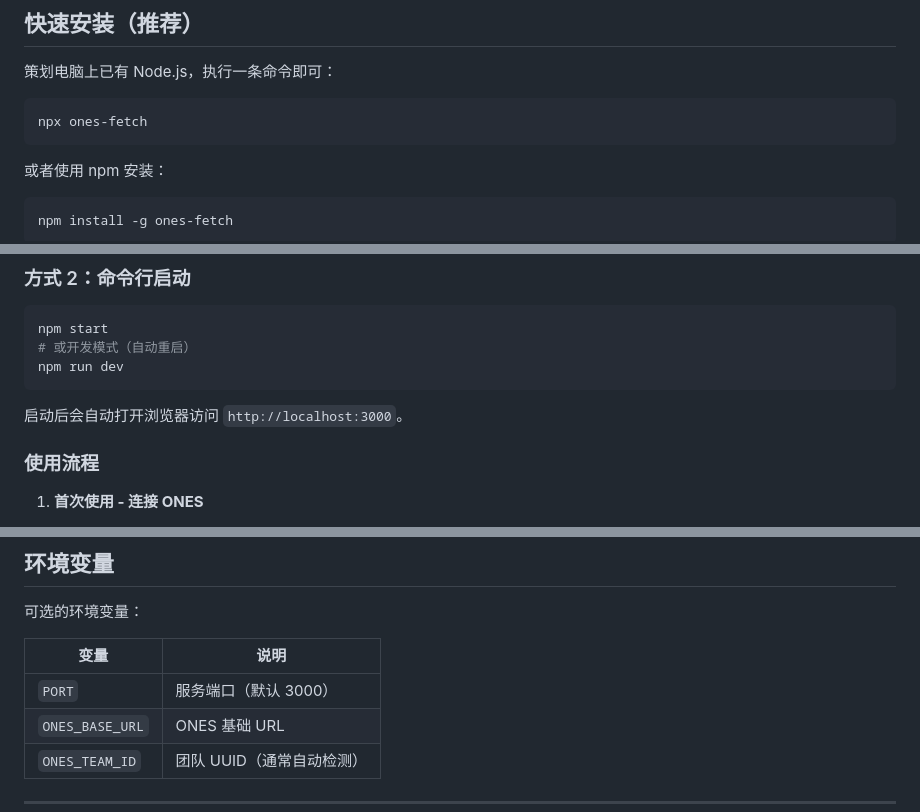
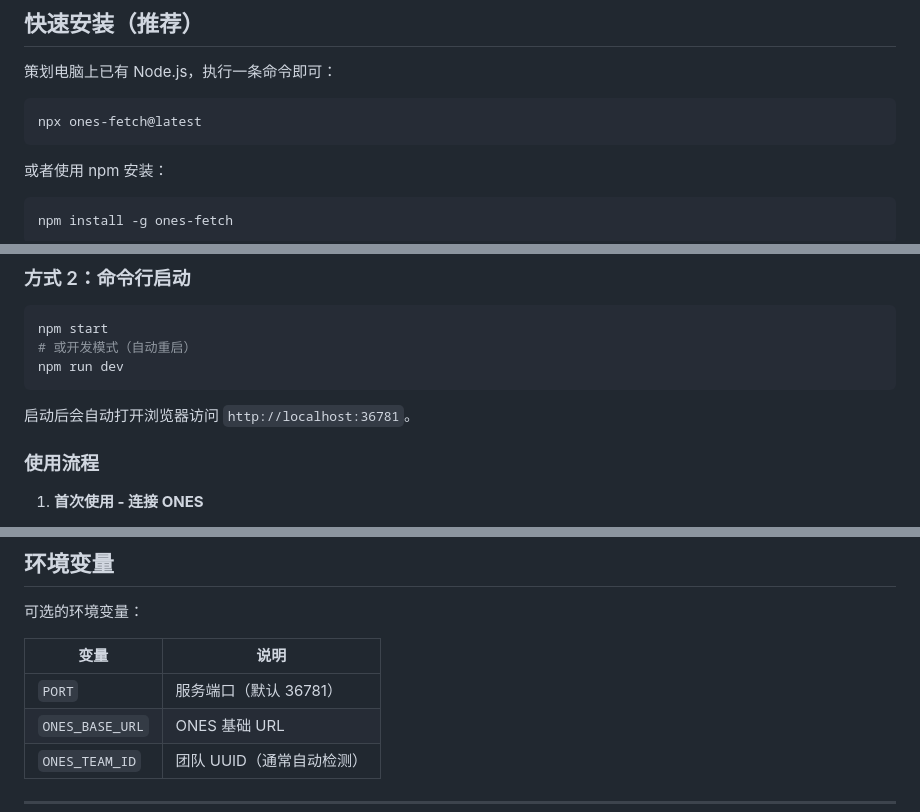
Before and after one commit to alanwalk/ones-fetch, a Markdown page: README.md, 3 parts joined by grey strips. Rendered like a GitHub page.

Commit message:
Update installation documentation
Ultraworked with [Sisyphus](https://github.com/code-yeongyu/oh-my-openagent)

Co-authored-by: Sisyphus <clio-agent@sisyphuslabs.ai>

````diff
--- a/README.md
+++ b/README.md
@@ -7,7 +7,7 @@
 策划电脑上已有 Node.js，执行一条命令即可：
 
 ```bash
-npx ones-fetch
+npx ones-fetch@latest
 ```
 
 或者使用 npm 安装：
@@ -60,7 +60,7 @@ npm start
 npm run dev
 ```
 
-启动后会自动打开浏览器访问 `http://localhost:3000`。
+启动后会自动打开浏览器访问 `http://localhost:36781`。
 
 ### 使用流程
 
@@ -132,7 +132,7 @@ npm run dev
 
 | 变量 | 说明 |
 |---|---|
-| `PORT` | 服务端口（默认 3000） |
+| `PORT` | 服务端口（默认 36781） |
 | `ONES_BASE_URL` | ONES 基础 URL |
 | `ONES_TEAM_ID` | 团队 UUID（通常自动检测） |
 
````
Also changed, not shown: CHANGELOG.md (deleted, +0 -21 lines).
